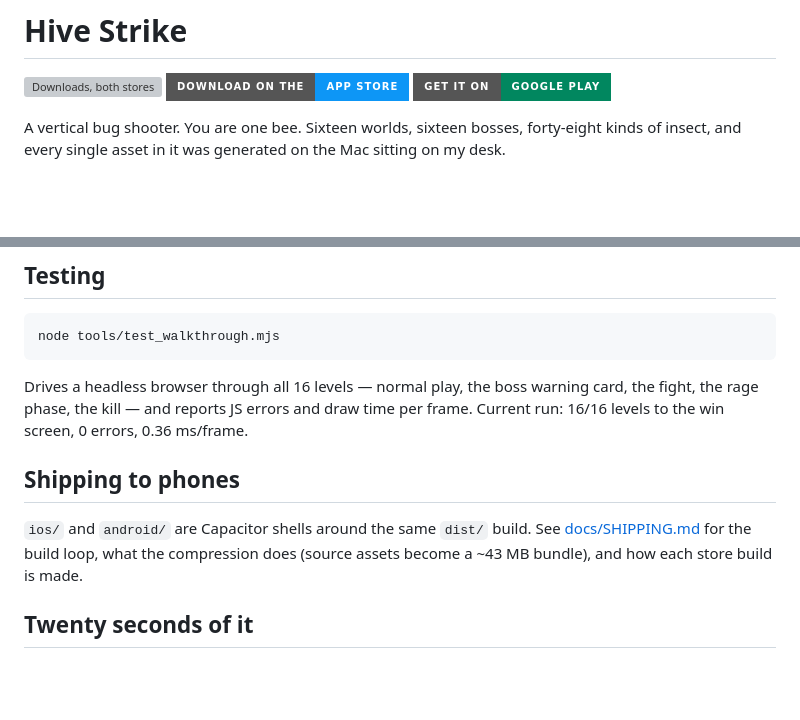
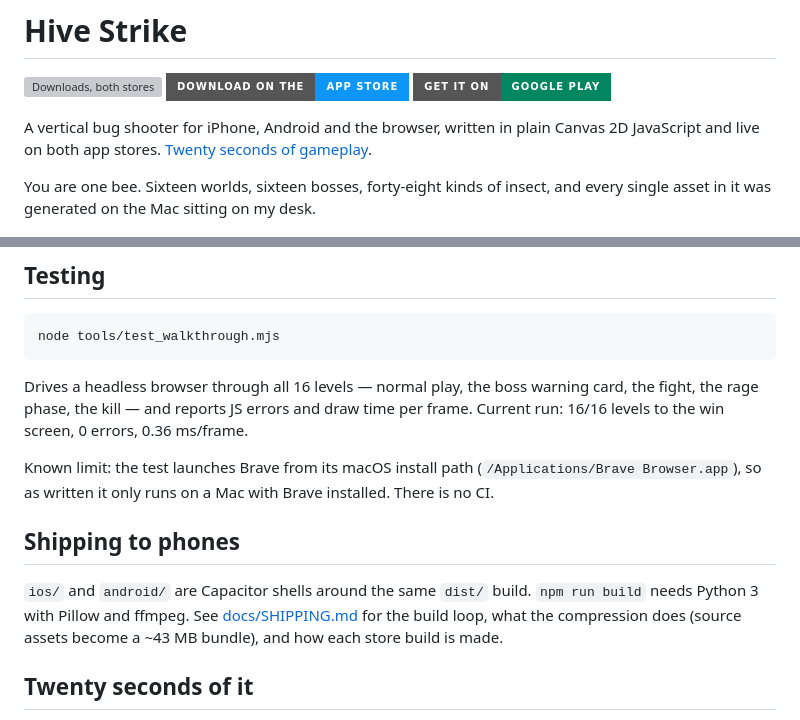
Before and after one commit to nicedreamzapp/hive-strike, a Markdown page: README.md, 2 parts joined by grey strips. GitHub-like rendering; badges without logos; blank space fills up the shorter version; grey boxes are pictures that could not be loaded.

```diff
--- a/README.md
+++ b/README.md
@@ -2,7 +2,10 @@
 
 [![Downloads, both stores](https://img.shields.io/endpoint?url=https%3A%2F%2Fnicedreamzwholesale.com%2Fsoftware%2Fbadge-hive-strike.json&style=for-the-badge&logo=appstore&logoColor=white&labelColor=1a7f37)](https://nicedreamzwholesale.com/software/#apps) [![Download on the App Store](https://img.shields.io/badge/Download_on_the-App_Store-0D96F6?style=for-the-badge&logo=apple&logoColor=white)](https://apps.apple.com/us/app/id6808332314) [![Get it on Google Play](https://img.shields.io/badge/Get_it_on-Google_Play-01875f?style=for-the-badge&logo=googleplay&logoColor=white)](https://play.google.com/store/apps/details?id=com.nicedreamz.hivestrike)
 
-A vertical bug shooter. You are one bee. Sixteen worlds, sixteen bosses, forty-eight
+A vertical bug shooter for iPhone, Android and the browser, written in plain Canvas 2D
+JavaScript and live on both app stores. [Twenty seconds of gameplay](media/gameplay.mp4).
+
+You are one bee. Sixteen worlds, sixteen bosses, forty-eight
 kinds of insect, and every single asset in it was generated on the Mac sitting on my desk.
 
 <p align="center">
@@ -94,9 +111,14 @@ Drives a headless browser through all 16 levels — normal play, the boss warnin
 fight, the rage phase, the kill — and reports JS errors and draw time per frame. Current
 run: 16/16 levels to the win screen, 0 errors, 0.36 ms/frame.
 
+Known limit: the test launches Brave from its macOS install path
+(`/Applications/Brave Browser.app`), so as written it only runs on a Mac with Brave
+installed. There is no CI.
+
 ## Shipping to phones
 
-`ios/` and `android/` are Capacitor shells around the same `dist/` build. See
+`ios/` and `android/` are Capacitor shells around the same `dist/` build. `npm run build` needs Python 3 with Pillow
+and ffmpeg. See
 [docs/SHIPPING.md](docs/SHIPPING.md) for the build loop, what the compression does
 (source assets become a ~43 MB bundle), and how each store build is made.
 
```
Also changed, not shown: other parts of README.md (+19 -5 lines).
